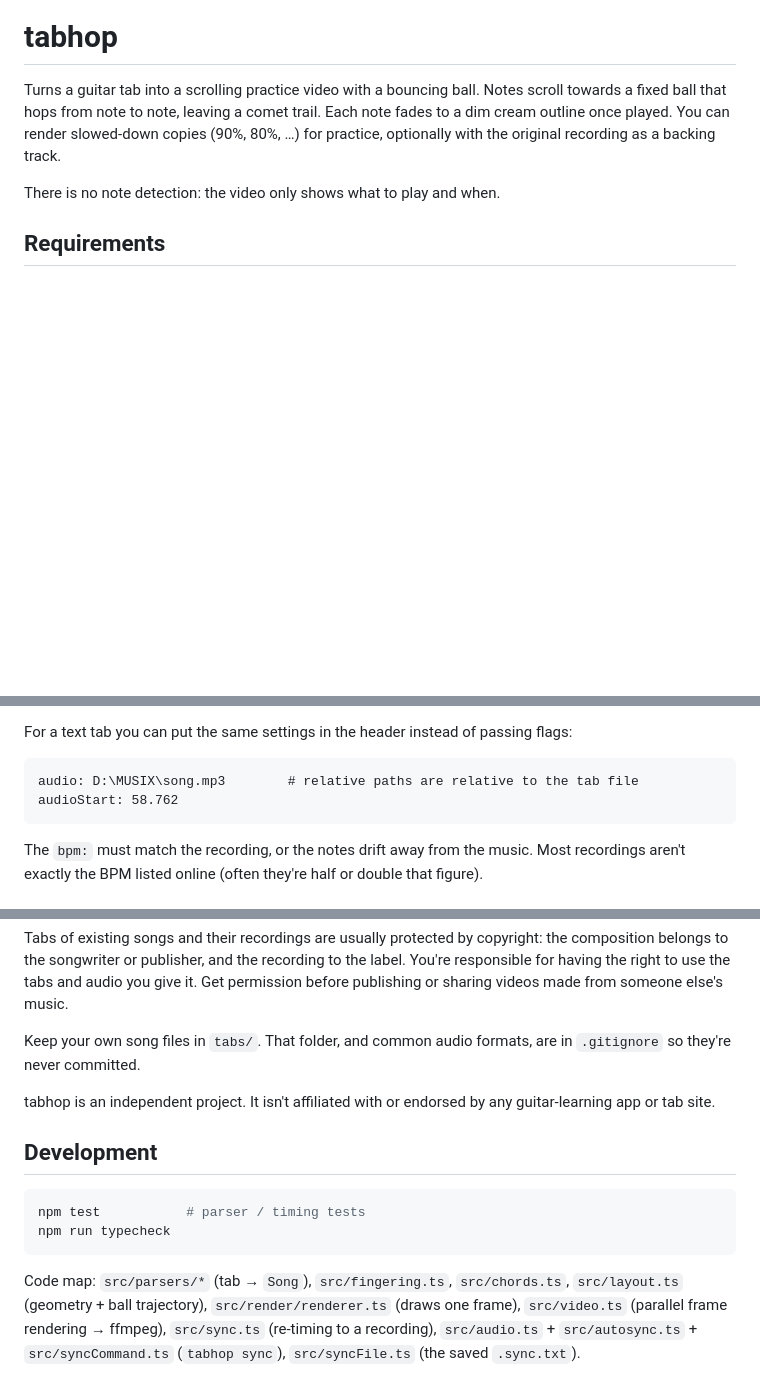
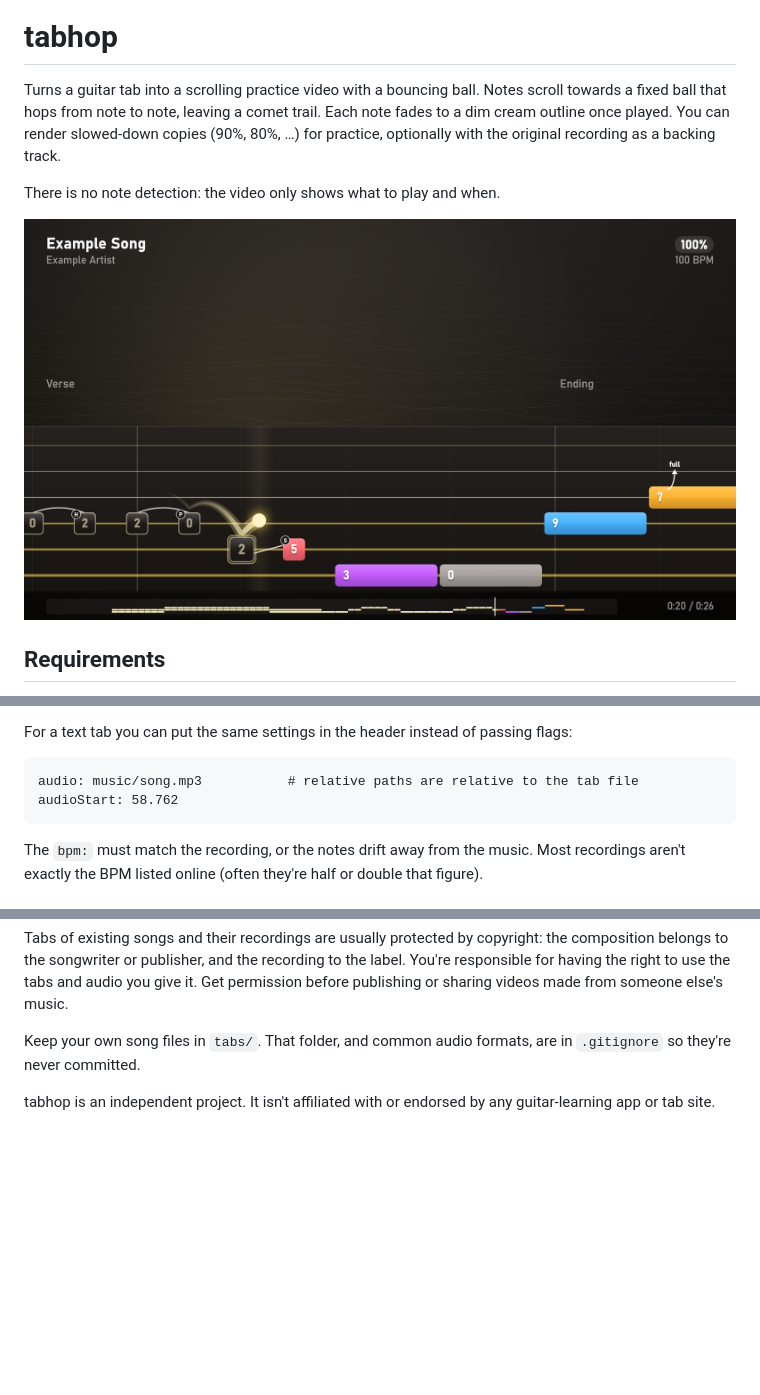
Before and after one commit to bremmdev/tabhop, a Markdown page: README.md, 3 parts joined by grey strips. Rendered like a GitHub page; pictures changed too: docs/screenshot.png (added); blank space fills up the shorter version.

Commit message:
Add ISC license and README screenshot
- Add LICENSE (ISC) and set package.json author
- Show a rendered frame in the README via docs/screenshot.png
- Use a relative audio path in the README header example and its test
- Remove the Development section from the README

````diff
--- a/README.md
+++ b/README.md
@@ -3,6 +3,8 @@
 Turns a guitar tab into a scrolling practice video with a bouncing ball. Notes scroll towards a fixed ball that hops from note to note, leaving a comet trail. Each note fades to a dim cream outline once played. You can render slowed-down copies (90%, 80%, …) for practice, optionally with the original recording as a backing track.
 
 There is no note detection: the video only shows what to play and when.
+
+![A frame from the video of examples/demo-riff.txt: the ball has just landed on a note, with hammer-on, pull-off and slide badges, long sustained notes and a bend coming up](docs/screenshot.png)
 
 ## Requirements
 
@@ -119,7 +121,7 @@ node src/cli.ts render song.gp4 --audio song.mp3 --sync "2=0.06, 27.25=0:39.107,
 For a text tab you can put the same settings in the header instead of passing flags:
 
 ```
-audio: D:\MUSIX\song.mp3        # relative paths are relative to the tab file
+audio: music/song.mp3           # relative paths are relative to the tab file
 audioStart: 58.762
 ```
 
@@ -185,12 +187,3 @@ Tabs of existing songs and their recordings are usually protected by copyright:
 Keep your own song files in `tabs/`. That folder, and common audio formats, are in `.gitignore` so they're never committed.
 
 tabhop is an independent project. It isn't affiliated with or endorsed by any guitar-learning app or tab site.
-
-## Development
-
-```sh
-npm test           # parser / timing tests
-npm run typecheck
-```
-
-Code map: `src/parsers/*` (tab → `Song`), `src/fingering.ts`, `src/chords.ts`, `src/layout.ts` (geometry + ball trajectory), `src/render/renderer.ts` (draws one frame), `src/video.ts` (parallel frame rendering → ffmpeg), `src/sync.ts` (re-timing to a recording), `src/audio.ts` + `src/autosync.ts` + `src/syncCommand.ts` (`tabhop sync`), `src/syncFile.ts` (the saved `.sync.txt`).
````
Also changed, not shown: 3 other files.
